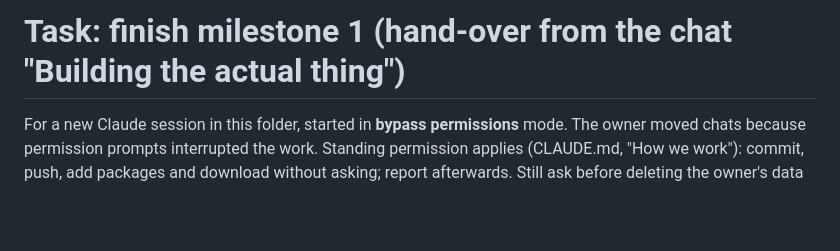
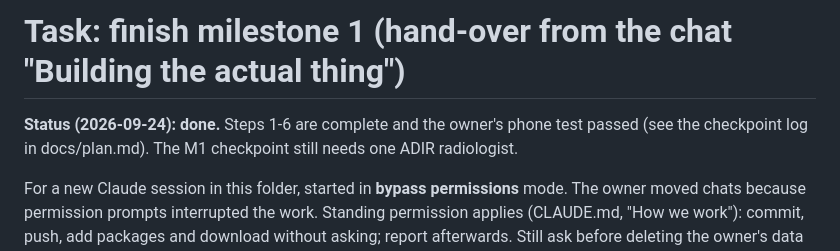
Before and after one commit to mostafansh/neshat, a Markdown page: docs/tasks/continue-m1.md, the part around the change. Drawn GitHub-style; blank space fills up the shorter version.

```diff
--- a/docs/tasks/continue-m1.md
+++ b/docs/tasks/continue-m1.md
@@ -1,4 +1,7 @@
 # Task: finish milestone 1 (hand-over from the chat "Building the actual thing")
+
+**Status (2026-09-24): done.** Steps 1-6 are complete and the owner's phone test passed (see the
+checkpoint log in docs/plan.md). The M1 checkpoint still needs one ADIR radiologist.
 
 For a new Claude session in this folder, started in **bypass permissions** mode. The owner
 moved chats because permission prompts interrupted the work. Standing permission applies
```
Also changed, not shown: docs/plan.md (+1 -0 lines), docs/tasks/ikhc-wrist-cases.md (+5 -0 lines).
